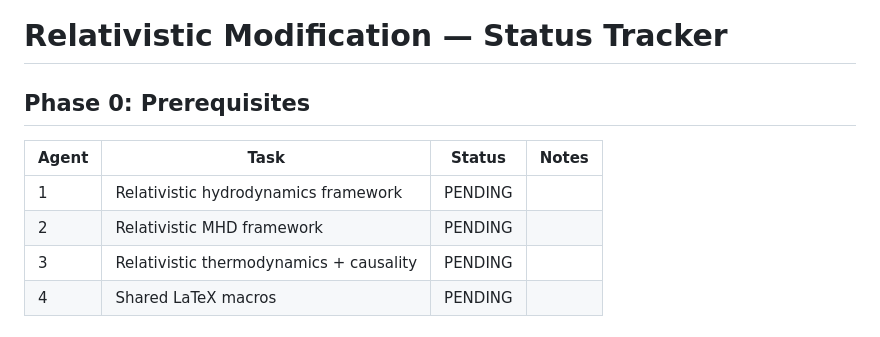
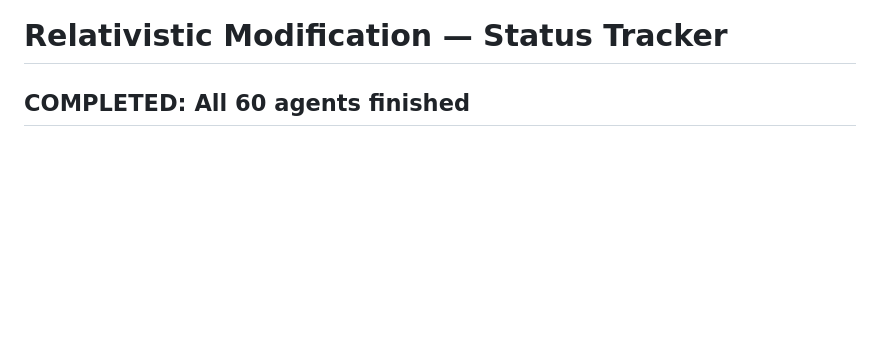
Before and after one commit to FoPGSDI/Instability, a Markdown page: RELATIVISTIC_STATUS.md, the part around one of its changes. Drawn GitHub-style; blank space fills up the shorter version.

```diff
--- a/RELATIVISTIC_STATUS.md
+++ b/RELATIVISTIC_STATUS.md
@@ -1,10 +1,4 @@
 # Relativistic Modification — Status Tracker
 
-## Phase 0: Prerequisites
-| Agent | Task | Status | Notes |
-|-------|------|--------|-------|
-| 1 | Relativistic hydrodynamics framework | PENDING | |
-| 2 | Relativistic MHD framework | PENDING | |
-| 3 | Relativistic thermodynamics + causality | PENDING | |
-| 4 | Shared LaTeX macros | PENDING | |
+## COMPLETED: All 60 agents finished
 
```
Also changed, not shown: other parts of RELATIVISTIC_STATUS.md (+75 -59 lines).
